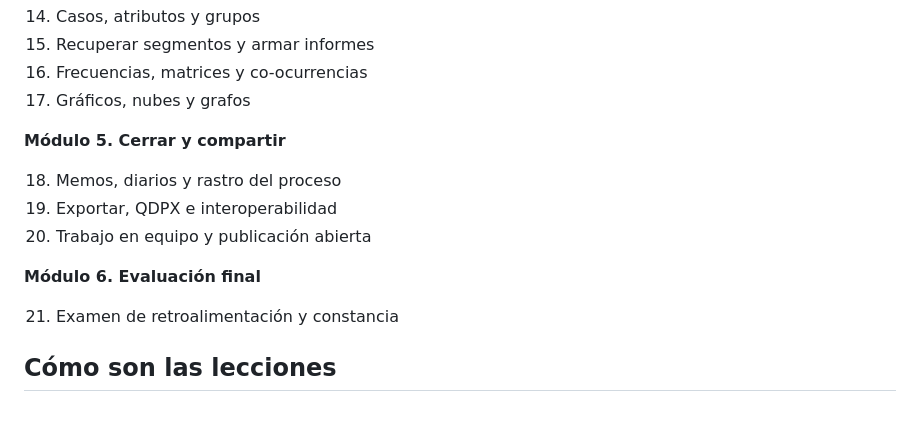
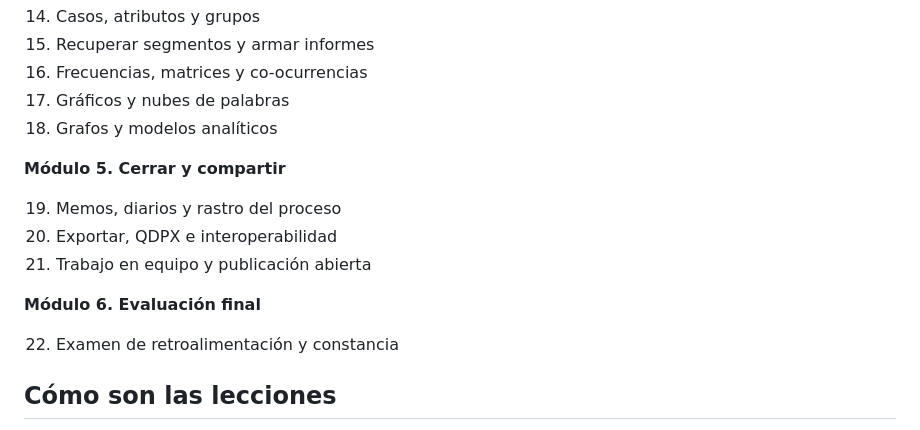
Before and after one commit to Salomon-Mazatlan/Curso-QualCoder, a Markdown page: README.md, the part around the change. Drawn GitHub-style.

```diff
--- a/README.md
+++ b/README.md
@@ -42,17 +42,18 @@ El programa se descarga gratis desde la
 14. Casos, atributos y grupos
 15. Recuperar segmentos y armar informes
 16. Frecuencias, matrices y co-ocurrencias
-17. Gráficos, nubes y grafos
+17. Gráficos y nubes de palabras
+18. Grafos y modelos analíticos
 
 **Módulo 5. Cerrar y compartir**
 
-18. Memos, diarios y rastro del proceso
-19. Exportar, QDPX e interoperabilidad
-20. Trabajo en equipo y publicación abierta
+19. Memos, diarios y rastro del proceso
+20. Exportar, QDPX e interoperabilidad
+21. Trabajo en equipo y publicación abierta
 
 **Módulo 6. Evaluación final**
 
-21. Examen de retroalimentación y constancia
+22. Examen de retroalimentación y constancia
 
 ## Cómo son las lecciones
 
```
